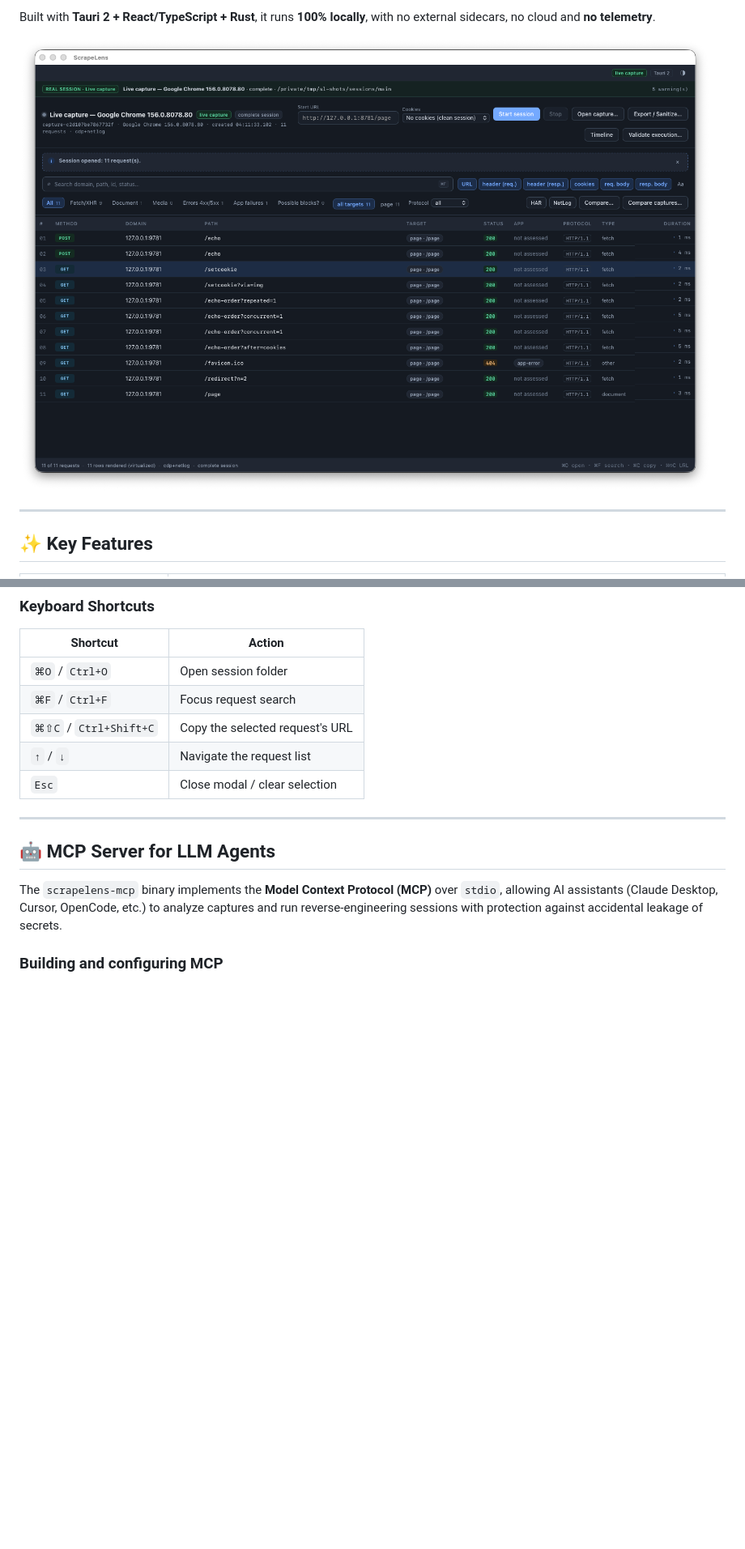
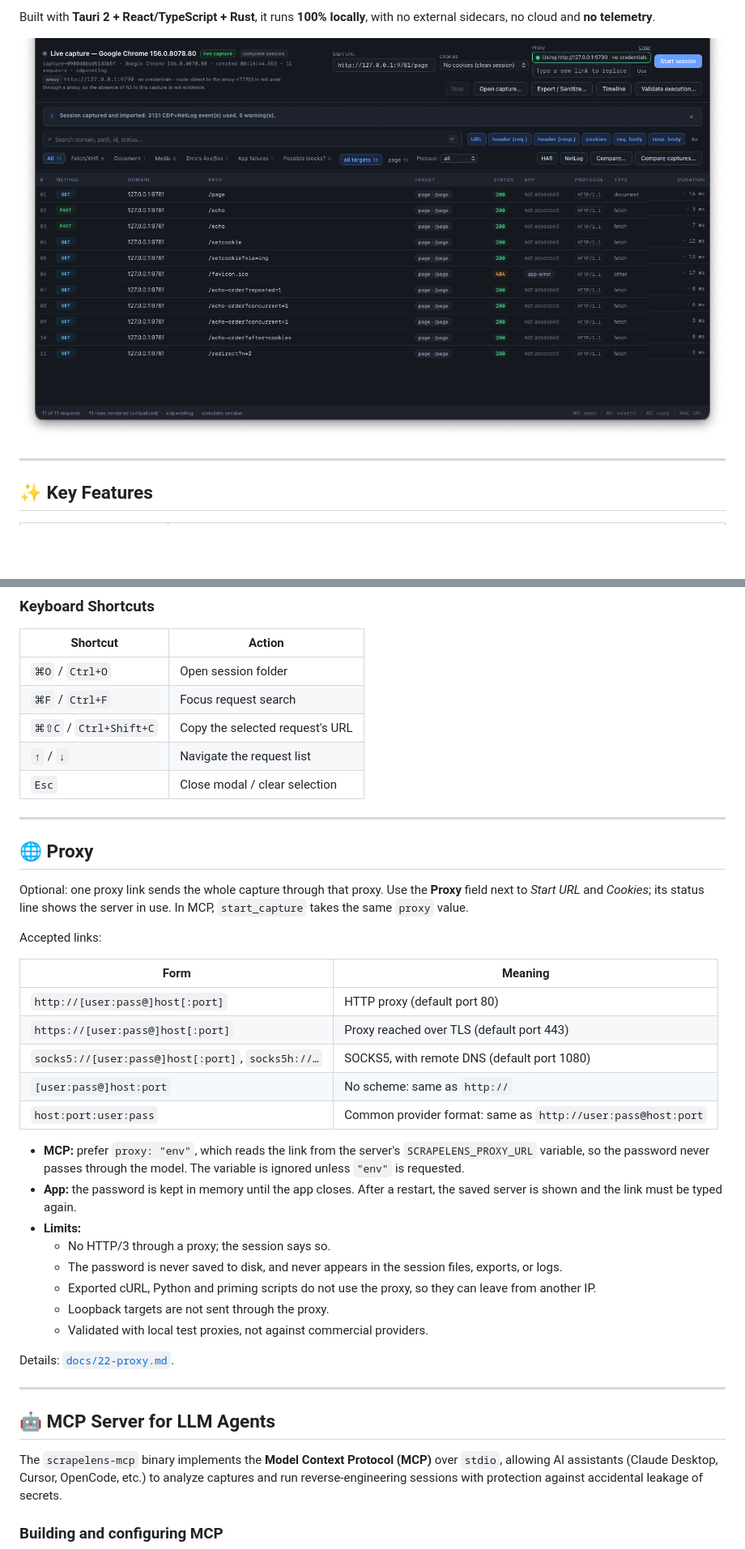
Before and after one commit to cesarhmatias/ScrapeLens, a Markdown page: README.md, 2 parts joined by grey strips. Shown at 81% size. Rendered like a GitHub page; pictures changed too: docs/screenshots/live-capture-main.png; blank space fills up the shorter version.

Commit message:
docs(readme): add the Proxy section and a proxied capture screenshot
Add a short Proxy section with the accepted link formats, the MCP "env" option,
and the limits (no HTTP/3, no saved password, exported scripts do not use the
proxy, loopback targets stay off the proxy). Link to docs/22-proxy.md.

Replace the top-bar screenshot with a real capture made through a local test
HTTP proxy without credentials. It shows the Proxy field active and the session
header with the proxy, its route and the HTTP/3 note. The screenshot is cropped
to the capture bar so no local path appears in it.

Co-Authored-By: Claude Haiku 5.5 <noreply@anthropic.com>

```diff
--- a/README.md
+++ b/README.md
@@ -111,6 +111,33 @@ open src-tauri/target/release/bundle/macos/ScrapeLens.app
 | `⌘⇧C` / `Ctrl+Shift+C` | Copy the selected request's URL |
 | `↑` / `↓` | Navigate the request list |
 | `Esc` | Close modal / clear selection |
+
+---
+
+## 🌐 Proxy
+
+Optional: one proxy link sends the whole capture through that proxy. Use the **Proxy** field next to *Start URL* and *Cookies*; its status line shows the server in use. In MCP, `start_capture` takes the same `proxy` value.
+
+Accepted links:
+
+| Form | Meaning |
+|---|---|
+| `http://[user:pass@]host[:port]` | HTTP proxy (default port 80) |
+| `https://[user:pass@]host[:port]` | Proxy reached over TLS (default port 443) |
+| `socks5://[user:pass@]host[:port]`, `socks5h://…` | SOCKS5, with remote DNS (default port 1080) |
+| `[user:pass@]host:port` | No scheme: same as `http://` |
+| `host:port:user:pass` | Common provider format: same as `http://user:pass@host:port` |
+
+- **MCP:** prefer `proxy: "env"`, which reads the link from the server's `SCRAPELENS_PROXY_URL` variable, so the password never passes through the model. The variable is ignored unless `"env"` is requested.
+- **App:** the password is kept in memory until the app closes. After a restart, the saved server is shown and the link must be typed again.
+- **Limits:**
+  - No HTTP/3 through a proxy; the session says so.
+  - The password is never saved to disk, and never appears in the session files, exports, or logs.
+  - Exported cURL, Python and priming scripts do not use the proxy, so they can leave from another IP.
+  - Loopback targets are not sent through the proxy.
+  - Validated with local test proxies, not against commercial providers.
+
+Details: [`docs/22-proxy.md`](docs/22-proxy.md).
 
 ---
 
```
Also changed, not shown: other parts of README.md (+1 -1 lines), docs/screenshots/README.md (+1 -1 lines).
